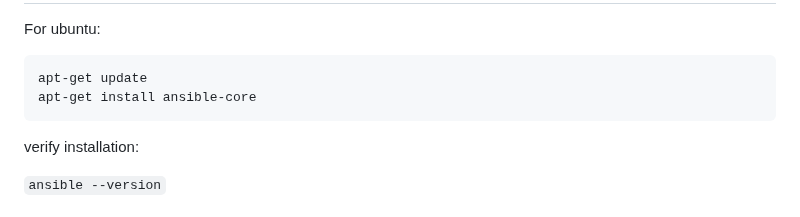
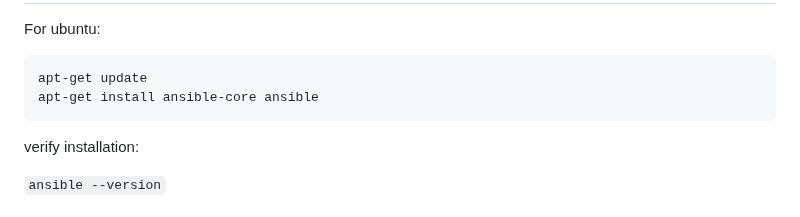
Before and after one commit to purvalpatel/devops-presentation, a Markdown page: Ansible/README.md, the part around the change. Drawn GitHub-style.

````diff
--- a/Ansible/README.md
+++ b/Ansible/README.md
@@ -8,7 +8,7 @@ For ubuntu:
 
 ```bash
 apt-get update
-apt-get install ansible-core
+apt-get install ansible-core ansible
 ```
 verify installation:
 
````
